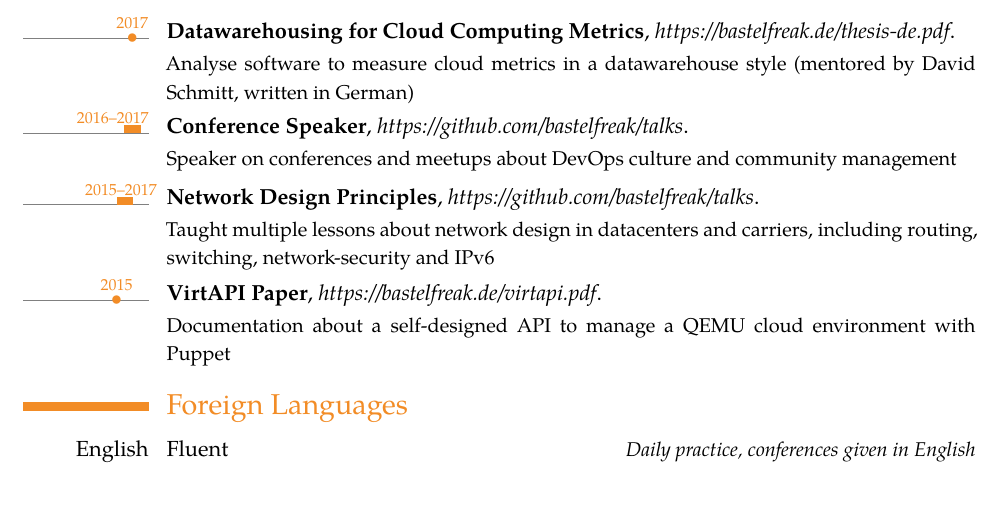
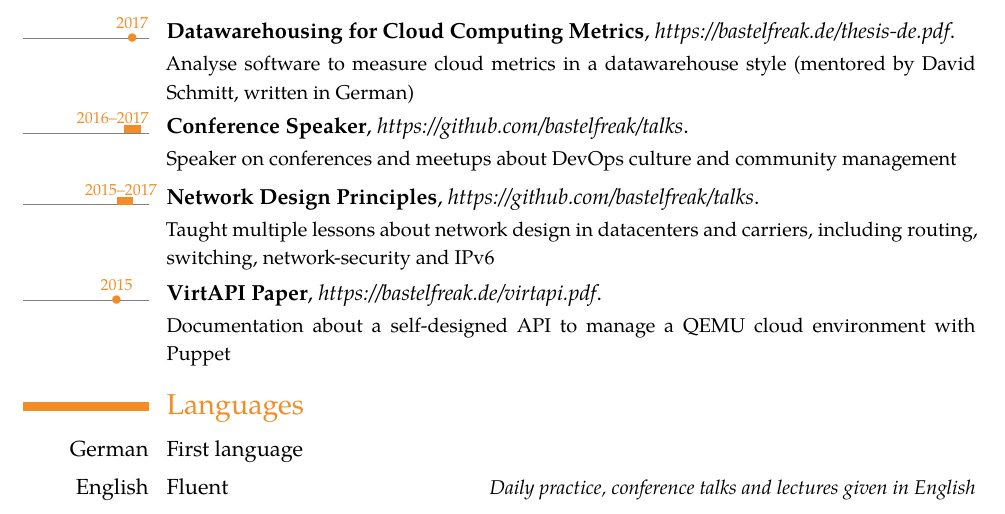
Before and after one commit to bastelfreak/cv, a LaTeX CV (content-en.tex): part of page 3 of 3, cut so that both start at the same text. The pictures show the PDF file content-en.pdf that the author committed with the source.

Commit message:
enhance language section

```diff
--- a/content-en.tex
+++ b/content-en.tex
@@ -130,8 +130,9 @@
 
 \tldatecventry{2015}{VirtAPI Paper}{\href{https://bastelfreak.de/virtapi.pdf}{https://bastelfreak.de/virtapi.pdf}}{}{}{Documentation about a self-designed API to manage a QEMU cloud environment with Puppet}{}
 
-\section{Foreign Languages}
+\section{Languages}
 
-\cvlanguage{English}{Fluent}{Daily practice, conferences given in English}
+\cvlanguage{German}{First language}{}
+\cvlanguage{English}{Fluent}{Daily practice, conference talks and lectures given in English}
 
 \end{document}
```
Also changed, not shown: content-en.pdf.
